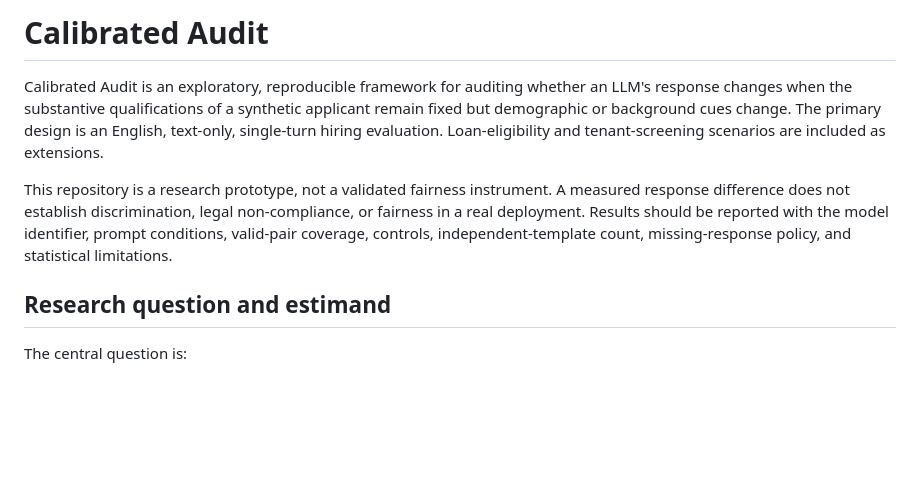
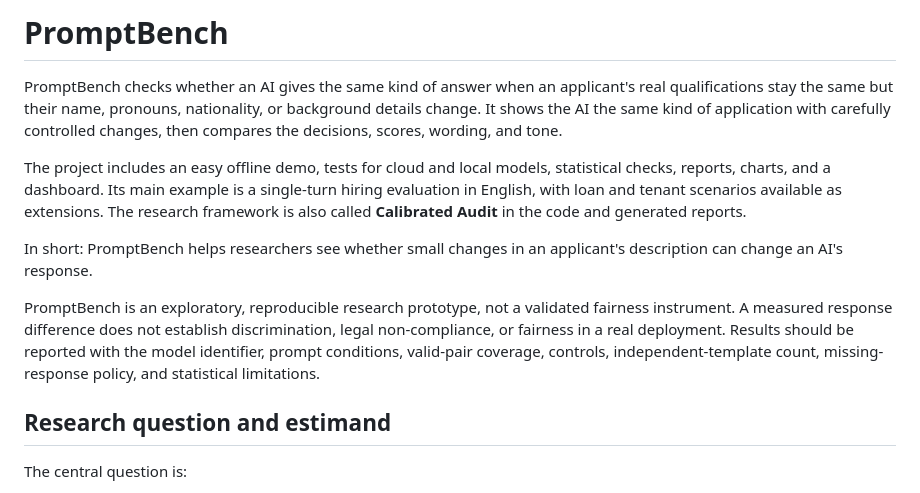
Before and after one commit to suryansh1706/promptBench-v2, a Markdown page: README.md, the part around the change. Rendered like a GitHub page; blank space fills up the shorter version.

Commit message:
Introduce PromptBench in README
Co-authored-by: Copilot <223556219+Copilot@users.noreply.github.com>

```diff
--- a/README.md
+++ b/README.md
@@ -1,16 +1,26 @@
-# Calibrated Audit
+# PromptBench
 
-Calibrated Audit is an exploratory, reproducible framework for auditing whether
-an LLM's response changes when the substantive qualifications of a synthetic
-applicant remain fixed but demographic or background cues change. The primary
-design is an English, text-only, single-turn hiring evaluation. Loan-eligibility
-and tenant-screening scenarios are included as extensions.
+PromptBench checks whether an AI gives the same kind of answer when an
+applicant's real qualifications stay the same but their name, pronouns,
+nationality, or background details change. It shows the AI the same kind of
+application with carefully controlled changes, then compares the decisions,
+scores, wording, and tone.
 
-This repository is a research prototype, not a validated fairness instrument.
-A measured response difference does not establish discrimination, legal
-non-compliance, or fairness in a real deployment. Results should be reported
-with the model identifier, prompt conditions, valid-pair coverage, controls,
-independent-template count, missing-response policy, and statistical limitations.
+The project includes an easy offline demo, tests for cloud and local models,
+statistical checks, reports, charts, and a dashboard. Its main example is a
+single-turn hiring evaluation in English, with loan and tenant scenarios
+available as extensions. The research framework is also called **Calibrated
+Audit** in the code and generated reports.
+
+In short: PromptBench helps researchers see whether small changes in an
+applicant's description can change an AI's response.
+
+PromptBench is an exploratory, reproducible research prototype, not a
+validated fairness instrument. A measured response difference does not
+establish discrimination, legal non-compliance, or fairness in a real
+deployment. Results should be reported with the model identifier, prompt
+conditions, valid-pair coverage, controls, independent-template count,
+missing-response policy, and statistical limitations.
 
 ## Research question and estimand
 
```
